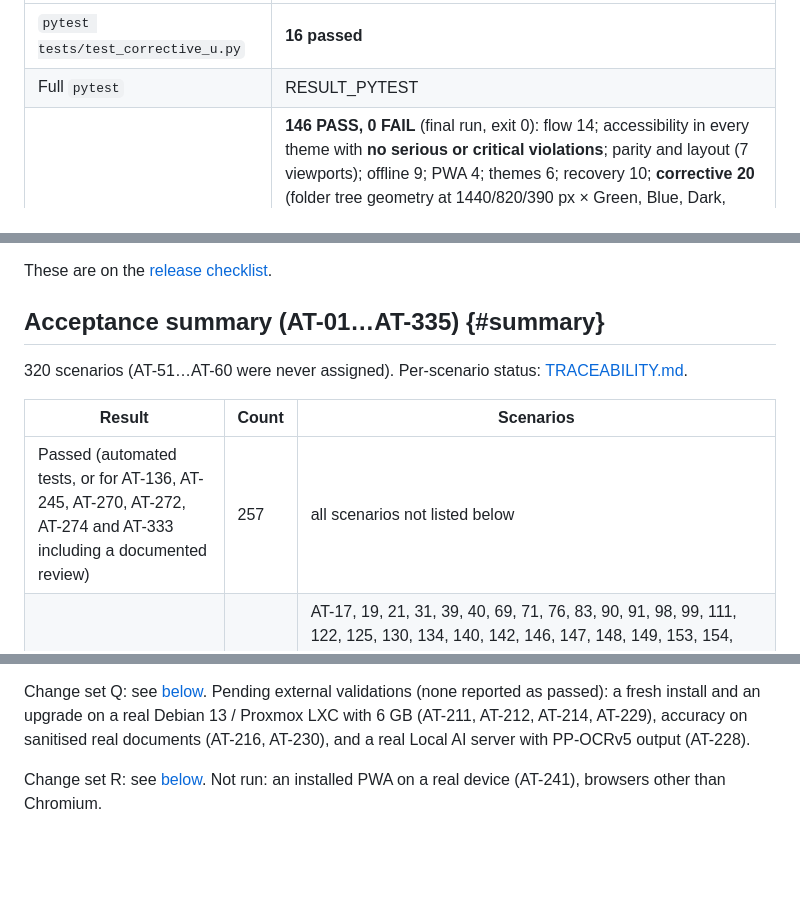
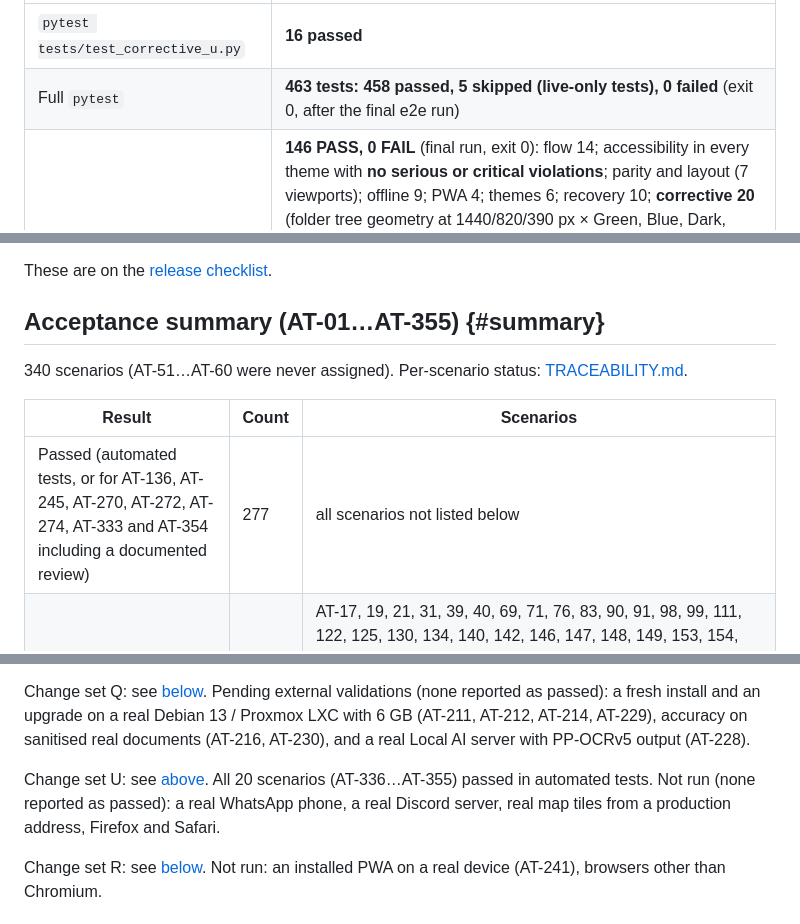
Before and after one commit to atikansari-ghr/Personal-DM, a Markdown page: docs/TEST_REPORT.md, 3 parts joined by grey strips. Rendered like a GitHub page; blank space fills up the shorter version.

Commit message:
Change Set U evidence: full pytest 458 passed / 5 skipped, e2e 146 PASS; AT-336..AT-355 Passed

```diff
--- a/docs/TEST_REPORT.md
+++ b/docs/TEST_REPORT.md
@@ -70,7 +70,7 @@ Map tiles in the corrective suite were answered by `page.route` (no request reac
 | Command | Result |
 |---|---|
 | `pytest tests/test_corrective_u.py` | **16 passed** |
-| Full `pytest` | RESULT_PYTEST |
+| Full `pytest` | **463 tests: 458 passed, 5 skipped (live-only tests), 0 failed** (exit 0, after the final e2e run) |
 | `scripts/e2e.sh` (fresh database) | **146 PASS, 0 FAIL** (final run, exit 0): flow 14; accessibility in every theme with **no serious or critical violations**; parity and layout (7 viewports); offline 9; PWA 4; themes 6; recovery 10; **corrective 20** (folder tree geometry at 1440/820/390 px × Green, Blue, Dark, Glass Light, Glass Dark, right-to-left, keyboard; thumbnail luminance × 5 themes; preview/Save/Discard and the public sign-in page; map with a working tile and with 403, 429, 401 and network failures; Test Map Provider; WhatsApp enable → link → fake scan → Send test → routing → disable, bridge down, isolation; Discord; 390 px phone layout); **screenshots 8**. The first full run stopped at the accessibility audit (see defects below) |
 | `python3 scripts/check_docs.py` | **OK** (links, anchors, alt text, no orphan screenshots, Learn more links, review dates) |
 | `scripts/privacy_check.sh` | **OK** |
@@ -210,13 +210,13 @@ Discord server. OCRmyPDF ran as `python3.12 -m ocrmypdf` (`PD_OCRMYPDF_CMD`), be
 
 These are on the [release checklist](RELEASE_CHECKLIST.md).
 
-## Acceptance summary (AT-01…AT-335) {#summary}
+## Acceptance summary (AT-01…AT-355) {#summary}
 
-320 scenarios (AT-51…AT-60 were never assigned). Per-scenario status: [TRACEABILITY.md](TRACEABILITY.md).
+340 scenarios (AT-51…AT-60 were never assigned). Per-scenario status: [TRACEABILITY.md](TRACEABILITY.md).
 
 | Result | Count | Scenarios |
 |---|---|---|
-| Passed (automated tests, or for AT-136, AT-245, AT-270, AT-272, AT-274 and AT-333 including a documented review) | 257 | all scenarios not listed below |
+| Passed (automated tests, or for AT-136, AT-245, AT-270, AT-272, AT-274, AT-333 and AT-354 including a documented review) | 277 | all scenarios not listed below |
 | Passed in automated tests; real-environment validation pending | 55 | AT-17, 19, 21, 31, 39, 40, 69, 71, 76, 83, 90, 91, 98, 99, 111, 122, 125, 130, 134, 140, 142, 146, 147, 148, 149, 153, 154, 155, 174, 175, 177, 178, 181, 194, 195, 197, 202, 205, 206, 208, 211, 212, 214, 216, 228, 229, 230, 261 (physical iPhone/iPad), 262 (real Android/desktop installs), 267 (real low-end phones), 302 (clean Debian 13 LXC recovery), 303 (live NAS/S3), 313 and 315 (real WhatsApp phone and live bridge update), 317 (real Discord server) |
 | Blocked (external environment) | 5 | AT-14, AT-26; AT-24, AT-27, AT-30 (partly automated, the rest needs a real Debian 13 LXC) |
 | Not run (manual steps, not automated, or no environment) | 3 | AT-15, AT-241 (installed PWA on a real device), AT-304 (Google Drive / OneDrive recovery needs real accounts) |
@@ -242,6 +242,8 @@ platforms (AT-197), real SMTP delivery of the reset email (AT-202), a real Debia
 Change set Q: see [below](#change-set-q). Pending external validations (none reported as passed): a fresh install
 and an upgrade on a real Debian 13 / Proxmox LXC with 6 GB (AT-211, AT-212, AT-214, AT-229), accuracy on sanitised
 real documents (AT-216, AT-230), and a real Local AI server with PP-OCRv5 output (AT-228).
+
+Change set U: see [above](#change-set-u). All 20 scenarios (AT-336…AT-355) passed in automated tests. Not run (none reported as passed): a real WhatsApp phone, a real Discord server, real map tiles from a production address, Firefox and Safari.
 
 Change set R: see [below](#change-set-r). Not run: an installed PWA on a real device (AT-241), browsers other than
 Chromium.
```
Also changed, not shown: docs/TRACEABILITY.md (+20 -20 lines).
